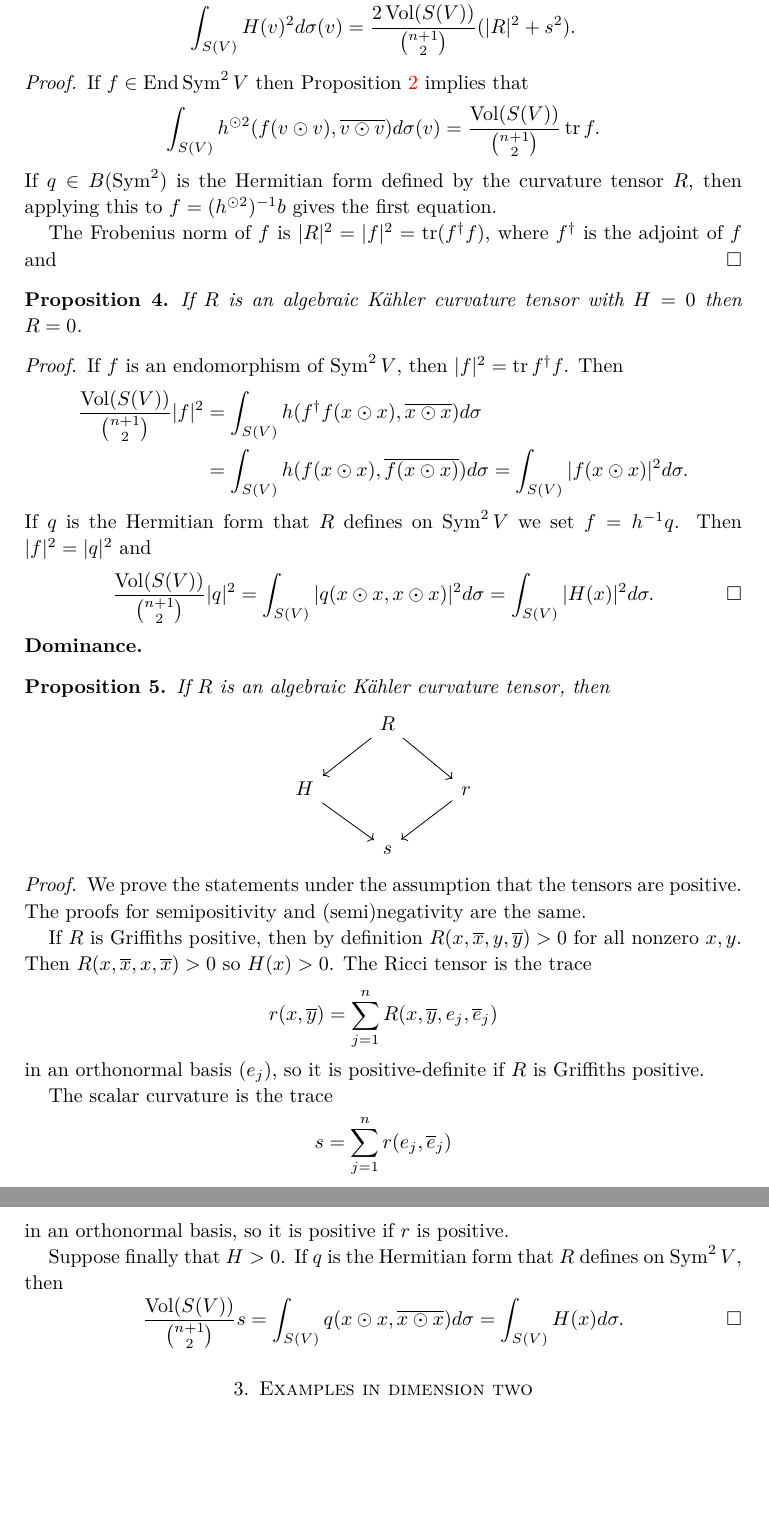
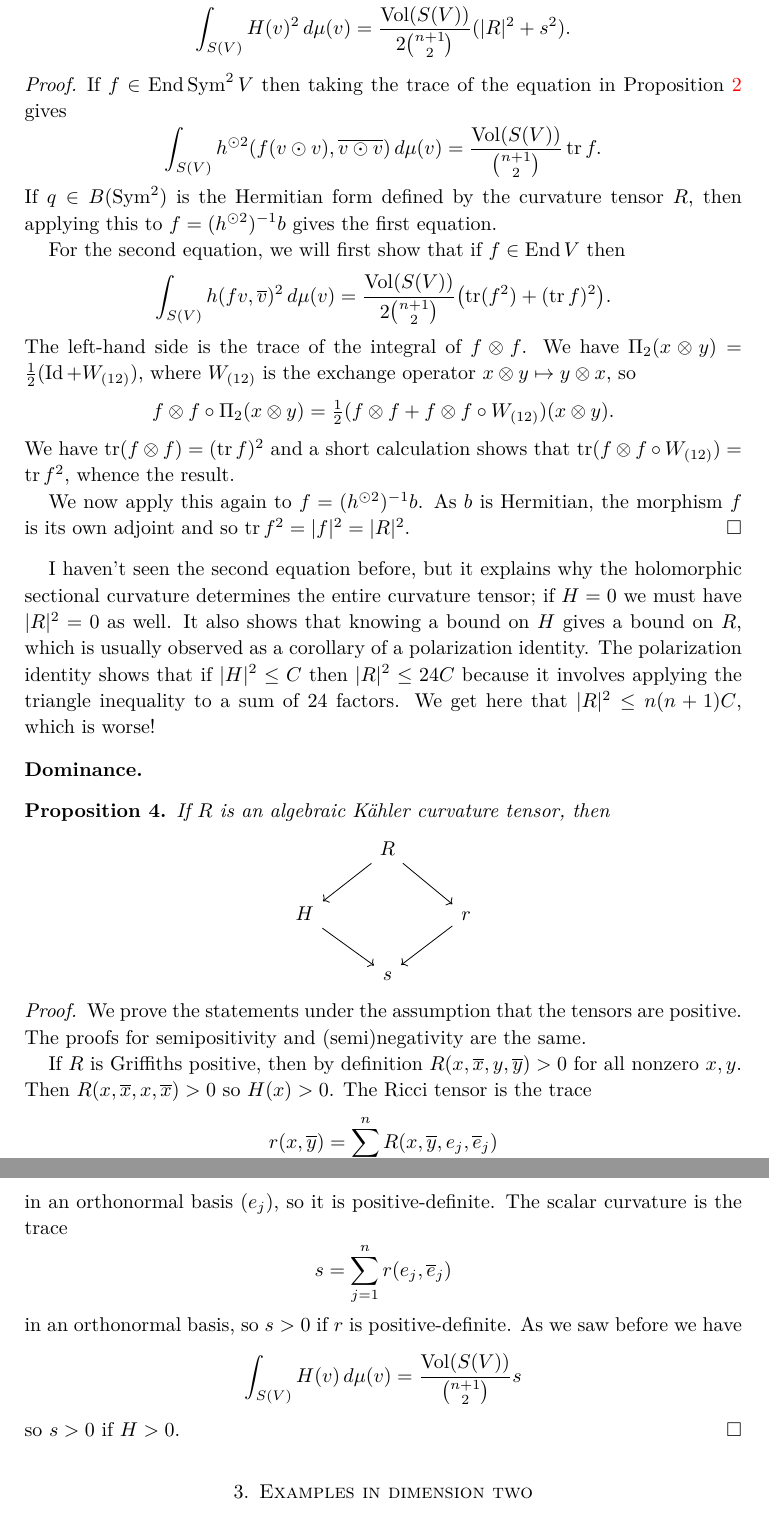
Before and after one commit to gunnihinn/latex, a LaTeX problem sheet (curvature-examples/main.tex): two parts of pages 4 and 5 of 8, joined at a grey line, cut so that both start at the same text, the shorter picture padded with empty space. Compiled offline with pdfLaTeX.

Commit message:
Prove things

```diff
--- a/curvature-examples/main.tex
+++ b/curvature-examples/main.tex
@@ -277,53 +279,55 @@ which implies the result.
 \begin{coro}
 \begin{align*}
-\int_{S(V)} H(v) d\sigma(v)
+\int_{S(V)} H(v) \, d\mu(v)
 &= \frac{\Vol(S(V))}{\binom{n+1}{2}} s.
 \\
-\int_{S(V)} H(v)^2 d\sigma(v)
-&= \frac{2 \Vol(S(V))}{\binom{n+1}{2}}(|R|^2 + s^2).
+\int_{S(V)} H(v)^2 \, d\mu(v)
+&= \frac{\Vol(S(V))}{2\binom{n+1}{2}}(|R|^2 + s^2).
 \end{align*}
 \end{coro}
 
 
 \begin{proof}
-If $f \in \End \Sym^2 V$ then Proposition~\ref{prop:int-id} implies that
+If $f \in \End \Sym^2 V$ then taking the trace of the equation in
+Proposition~\ref{prop:int-id} gives
 $$
-\int_{S(V)} h^{\odot 2}(f(v \odot v), \ov{v \odot v}) d\sigma(v)
+\int_{S(V)} h^{\odot 2}(f(v \odot v), \ov{v \odot v}) \, d\mu(v)
 = \frac{\Vol(S(V))}{\binom{n+1}{2}} \tr f.
 $$
 If $q \in B(\Sym^2)$ is the Hermitian form defined by the curvature tensor $R$,
 then applying this to $f = (h^{\odot 2})^{-1} b$ gives the first equation.
 
-The Frobenius norm of $f$ is $|R|^2 = |f|^2 = \tr(f^\dagger f)$, where
-$f^\dagger$ is the adjoint of $f$ and
+For the second equation,
+we will first show that if $f \in \End V$ then
+$$
+\int_{S(V)} h(fv, \ov v)^2 \, d\mu(v)
+= \frac{\Vol(S(V))}{2\binom{n+1}{2}}
+\bigl( \tr(f^2) + (\tr f)^2 \bigr).
+$$
+The left-hand side is the trace of the integral of $f \otimes f$.
+We have $\Pi_2(x \otimes y) = \frac12(\id + W_{(12)})$,
+where $W_{(12)}$ is the exchange operator $x \otimes y \mapsto y \otimes x$,
+so
+$$
+f \otimes f \circ \Pi_2 (x \otimes y)
+= \tfrac12 (f\otimes f + f\otimes f \circ W_{(12)}) (x \otimes y).
+$$
+We have $\tr (f \otimes f) = (\tr f)^2$ and a short calculation shows that
+$\tr (f \otimes f \circ W_{(12)}) = \tr f^2$, whence the result.
+
+We now apply this again to $f = (h^{\odot 2})^{-1} b$. As $b$ is Hermitian,
+the morphism $f$ is its own adjoint and so $\tr f^2 = |f|^2 = |R|^2$.
 \end{proof}
 
 
-
-\begin{prop}
-If $R$ is an algebraic K\"ahler curvature tensor with $H = 0$ then $R = 0$.
-\end{prop}
-
-\begin{proof}
-If $f$ is an endomorphism of $\Sym^2 V$, then $|f|^2 = \tr f^\dagger f$.
-Then
-\begin{align*}
-\frac{\Vol(S(V))}{\binom{n+1}{2}} |f|^2
-&= \int_{S(V)} h(f^\dagger f(x \odot x), \ov{x \odot x}) d\sigma
-\\
-&= \int_{S(V)} h(f(x \odot x), \ov{f(x \odot x)}) d\sigma
-= \int_{S(V)} |f(x \odot x)|^2 d\sigma.
-\end{align*}
-If $q$ is the Hermitian form that $R$ defines on $\Sym^2 V$ we set $f =
-h^{-1}q$. Then $|f|^2 = |q|^2$ and
-\[
-\frac{\Vol(S(V))}{\binom{n+1}{2}} |q|^2
-= \int_{S(V)} |q(x \odot x, x \odot x)|^2 d\sigma
-= \int_{S(V)} |H(x)|^2 d\sigma.
-\qedhere
-\]
-\end{proof}
-
+I haven't seen the second equation before, but it explains why the holomorphic
+sectional curvature determines the entire curvature tensor; if $H = 0$ we must
+have $|R|^2 = 0$ as well.
+It also shows that knowing a bound on $H$ gives a bound on $R$, which is
+usually observed as a corollary of a polarization identity.
+The polarization identity shows that if $|H|^2 \leq C$ then $|R|^2 \leq
+24 C$ because it involves applying the triangle inequality to a sum of 24 factors.
+We get here that $|R|^2 \leq n(n+1)C$, which is worse!
 
 
 \subsection*{Dominance}
@@ -352,23 +356,18 @@ The Ricci tensor is the trace
 $$
 r(x, \ov y) = \sum_{j = 1}^n R(x, \ov y, e_j, \ov e_j)
 $$
-in an orthonormal basis $(e_j)$, so it is positive-definite if $R$ is Griffiths
-positive.
-
+in an orthonormal basis $(e_j)$, so it is positive-definite.
 The scalar curvature is the trace
 $$
 s = \sum_{j=1}^n r(e_j, \ov e_j)
 $$
-in an orthonormal basis, so it is positive if $r$ is positive.
-
-Suppose finally that $H > 0$.
-If $q$ is the Hermitian form that $R$ defines on $\Sym^2 V$, then
+in an orthonormal basis, so $s > 0$ if $r$ is positive-definite.
+As we saw before we have
 \[
-\frac{\Vol(S(V))}{\binom{n+1}{2}} s
-= \int_{S(V)} q(x \odot x, \ov{x \odot x}) d\sigma
-= \int_{S(V)} H(x) d\sigma.
-\qedhere
+\int_{S(V)} H(v) \, d\mu(v)
+= \frac{\Vol(S(V))}{\binom{n+1}{2}} s
 \]
+so $s > 0$ if $H > 0$.
 \end{proof}
 
 
```
Also changed, not shown: curvature-examples/main.tex (26 more changed lines).
